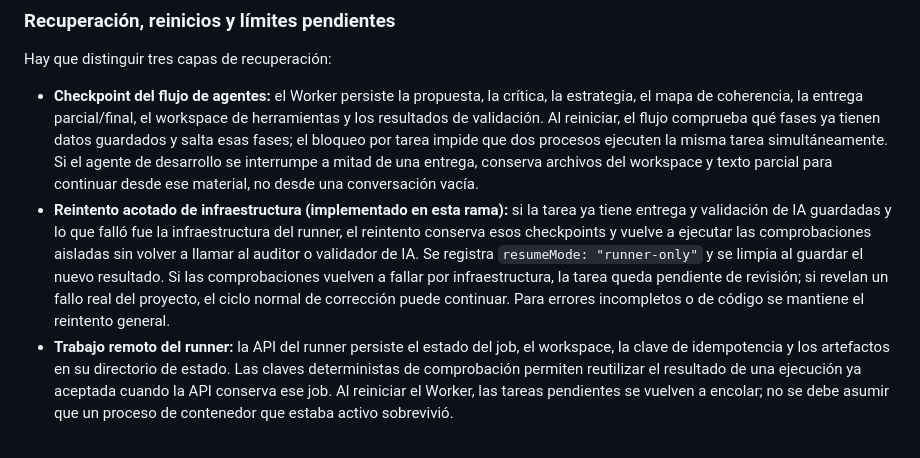
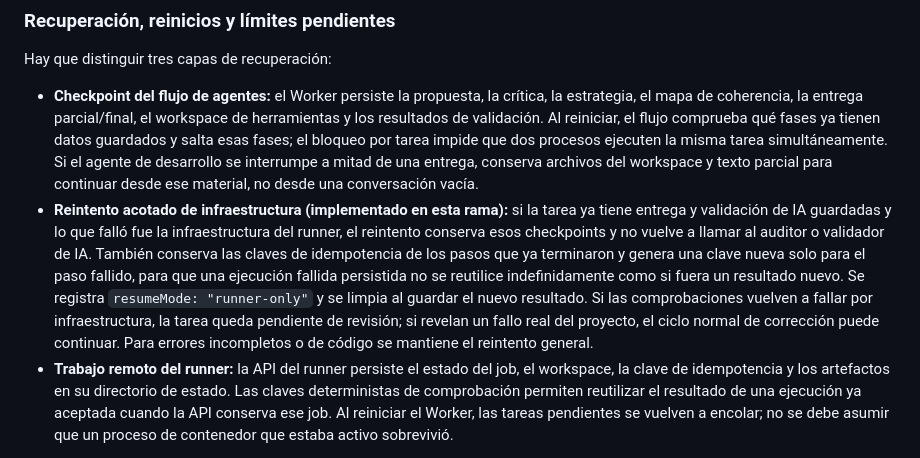
Before and after one commit to gavilandavid89-pixel/Multi-agent-swarm, a Markdown page: README.md, the part around the change. Rendered like a GitHub page.

Commit message:
docs: clarify failed-step checkpoint restart semantics

```diff
--- a/README.md
+++ b/README.md
@@ -271,7 +271,7 @@ El smoke test requiere que la Runner API esté disponible en `127.0.0.1:3200` y
 Hay que distinguir tres capas de recuperación:
 
 - **Checkpoint del flujo de agentes:** el Worker persiste la propuesta, la crítica, la estrategia, el mapa de coherencia, la entrega parcial/final, el workspace de herramientas y los resultados de validación. Al reiniciar, el flujo comprueba qué fases ya tienen datos guardados y salta esas fases; el bloqueo por tarea impide que dos procesos ejecuten la misma tarea simultáneamente. Si el agente de desarrollo se interrumpe a mitad de una entrega, conserva archivos del workspace y texto parcial para continuar desde ese material, no desde una conversación vacía.
-- **Reintento acotado de infraestructura (implementado en esta rama):** si la tarea ya tiene entrega y validación de IA guardadas y lo que falló fue la infraestructura del runner, el reintento conserva esos checkpoints y vuelve a ejecutar las comprobaciones aisladas sin volver a llamar al auditor o validador de IA. Se registra `resumeMode: "runner-only"` y se limpia al guardar el nuevo resultado. Si las comprobaciones vuelven a fallar por infraestructura, la tarea queda pendiente de revisión; si revelan un fallo real del proyecto, el ciclo normal de corrección puede continuar. Para errores incompletos o de código se mantiene el reintento general.
+- **Reintento acotado de infraestructura (implementado en esta rama):** si la tarea ya tiene entrega y validación de IA guardadas y lo que falló fue la infraestructura del runner, el reintento conserva esos checkpoints y no vuelve a llamar al auditor o validador de IA. También conserva las claves de idempotencia de los pasos que ya terminaron y genera una clave nueva solo para el paso fallido, para que una ejecución fallida persistida no se reutilice indefinidamente como si fuera un resultado nuevo. Se registra `resumeMode: "runner-only"` y se limpia al guardar el nuevo resultado. Si las comprobaciones vuelven a fallar por infraestructura, la tarea queda pendiente de revisión; si revelan un fallo real del proyecto, el ciclo normal de corrección puede continuar. Para errores incompletos o de código se mantiene el reintento general.
 - **Trabajo remoto del runner:** la API del runner persiste el estado del job, el workspace, la clave de idempotencia y los artefactos en su directorio de estado. Las claves deterministas de comprobación permiten reutilizar el resultado de una ejecución ya aceptada cuando la API conserva ese job. Al reiniciar el Worker, las tareas pendientes se vuelven a encolar; no se debe asumir que un proceso de contenedor que estaba activo sobrevivió.
 
 **Límites importantes:** un checkpoint evita repetir etapas que ya terminaron y fueron persistidas, pero no puede garantizar cero tokens repetidos si el proveedor de IA se interrumpe después de generar una respuesta y antes de que el Worker la guarde. Tampoco equivale a guardar y restaurar el estado interno de razonamiento del modelo: la recuperación utiliza las decisiones, los mensajes, archivos y resultados persistidos como contexto. El paso que quedó en vuelo puede necesitar ejecutarse de nuevo.
```
